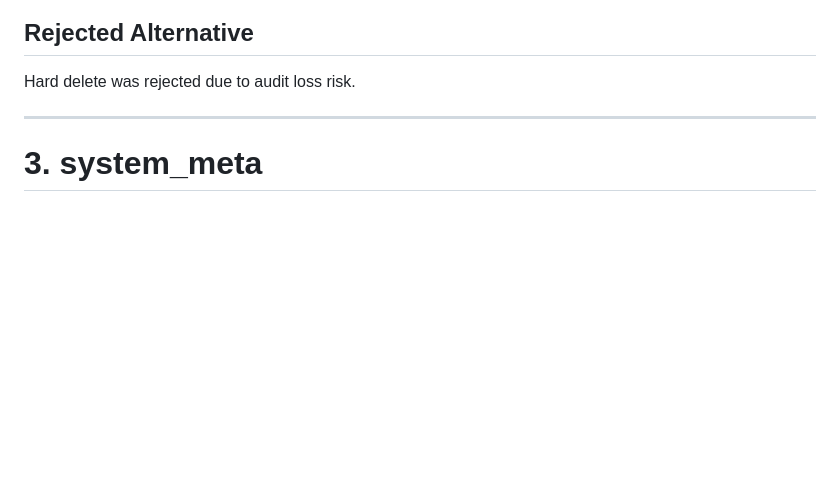
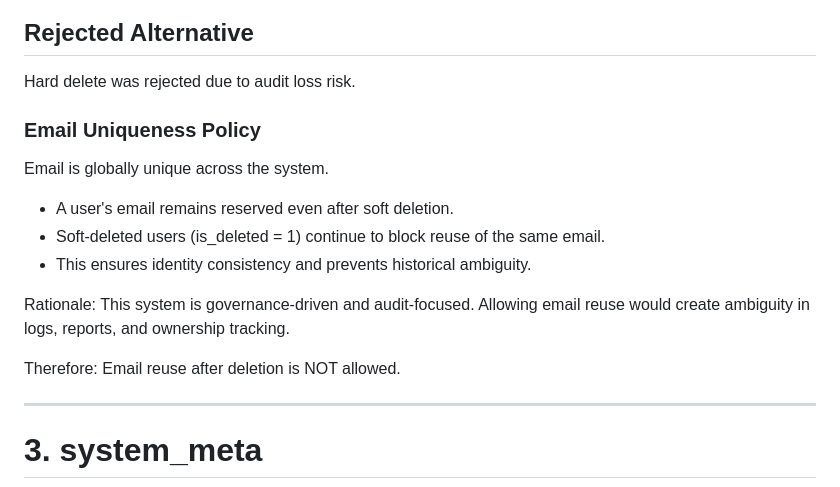
Before and after one commit to realsanjaysharma/skite-ops, a Markdown page: docs/06_schema/12_SCHEMA_SPECIFICATION_v1.md, the part around the change. Rendered like a GitHub page; blank space fills up the shorter version.

Commit message:
Updated documentation to reflect FINAL decision on email uniqueness policy.

```diff
--- a/docs/06_schema/12_SCHEMA_SPECIFICATION_v1.md
+++ b/docs/06_schema/12_SCHEMA_SPECIFICATION_v1.md
@@ -55,6 +55,20 @@ to a user.
 ## Rejected Alternative
 
 Hard delete was rejected due to audit loss risk.
+
+### Email Uniqueness Policy
+
+Email is globally unique across the system.
+
+- A user's email remains reserved even after soft deletion.
+- Soft-deleted users (is_deleted = 1) continue to block reuse of the same email.
+- This ensures identity consistency and prevents historical ambiguity.
+
+Rationale:
+This system is governance-driven and audit-focused. Allowing email reuse would create ambiguity in logs, reports, and ownership tracking.
+
+Therefore:
+Email reuse after deletion is NOT allowed.
 
 ------------------------------------------------------------------------
 
```
Also changed, not shown: docs/01_structure/06_DECISIONS_LOG_FINAL_LOCKED.md (+14 -0 lines).
